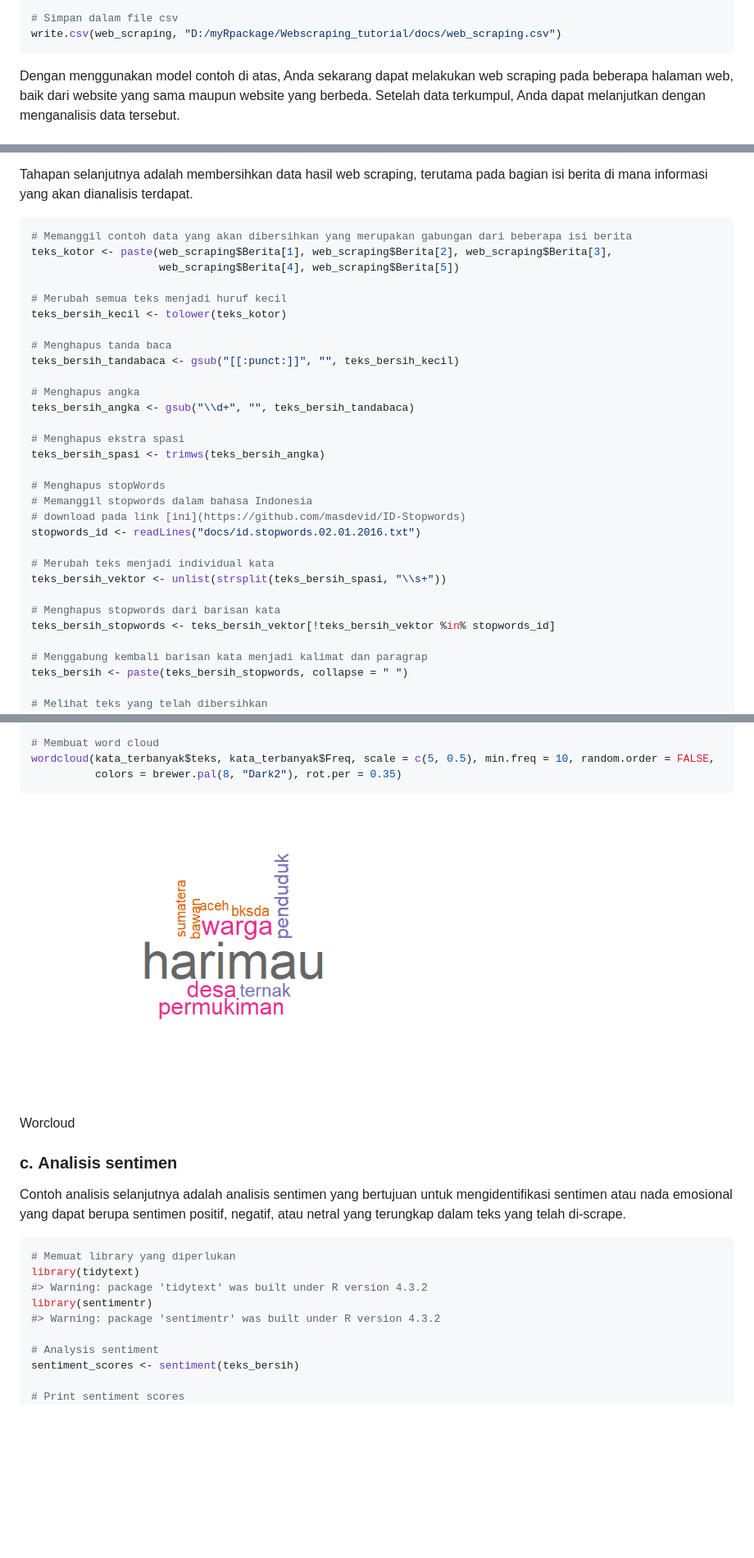
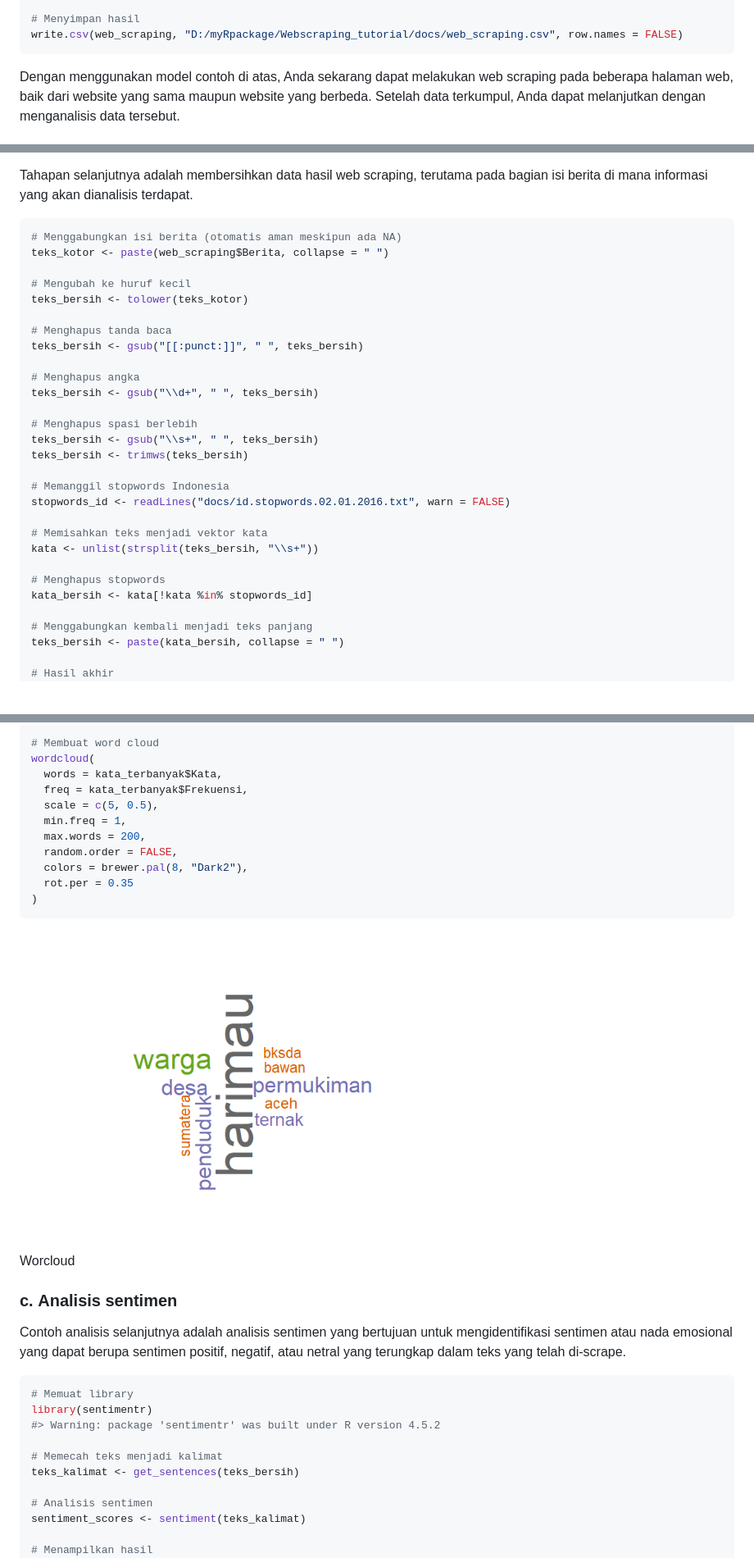
Before and after one commit to ilubis85/Webscraping_tutorial, a Markdown page: README.md, 3 parts joined by grey strips. Shown at 82% size. GitHub-like rendering; pictures changed too: man/figures/README-Grafik awan kata-1.png; blank space fills up the shorter version.

````diff
--- a/README.md
+++ b/README.md
@@ -446,6 +472,6 @@ web_scraping
 
-# Simpan dalam file csv
-write.csv(web_scraping, "D:/myRpackage/Webscraping_tutorial/docs/web_scraping.csv")
+# Menyimpan hasil
+write.csv(web_scraping, "D:/myRpackage/Webscraping_tutorial/docs/web_scraping.csv", row.names = FALSE)
 ```
 
 Dengan menggunakan model contoh di atas, Anda sekarang dapat melakukan
@@ -471,35 +497,33 @@ terutama pada bagian isi berita di mana informasi yang akan dianalisis
 terdapat.
 
 ``` r
-# Memanggil contoh data yang akan dibersihkan yang merupakan gabungan dari beberapa isi berita
-teks_kotor <- paste(web_scraping$Berita[1], web_scraping$Berita[2], web_scraping$Berita[3],
-                    web_scraping$Berita[4], web_scraping$Berita[5])
+# Menggabungkan isi berita (otomatis aman meskipun ada NA)
+teks_kotor <- paste(web_scraping$Berita, collapse = " ")
 
-# Merubah semua teks menjadi huruf kecil
-teks_bersih_kecil <- tolower(teks_kotor)
+# Mengubah ke huruf kecil
+teks_bersih <- tolower(teks_kotor)
 
 # Menghapus tanda baca
-teks_bersih_tandabaca <- gsub("[[:punct:]]", "", teks_bersih_kecil)
+teks_bersih <- gsub("[[:punct:]]", " ", teks_bersih)
 
 # Menghapus angka
-teks_bersih_angka <- gsub("\\d+", "", teks_bersih_tandabaca)
+teks_bersih <- gsub("\\d+", " ", teks_bersih)
 
-# Menghapus ekstra spasi
-teks_bersih_spasi <- trimws(teks_bersih_angka)
+# Menghapus spasi berlebih
+teks_bersih <- gsub("\\s+", " ", teks_bersih)
+teks_bersih <- trimws(teks_bersih)
 
-# Menghapus stopWords
-# Memanggil stopwords dalam bahasa Indonesia
-# download pada link [ini](https://github.com/masdevid/ID-Stopwords)
-stopwords_id <- readLines("docs/id.stopwords.02.01.2016.txt")
+# Memanggil stopwords Indonesia
+stopwords_id <- readLines("docs/id.stopwords.02.01.2016.txt", warn = FALSE)
 
-# Merubah teks menjadi individual kata
-teks_bersih_vektor <- unlist(strsplit(teks_bersih_spasi, "\\s+"))
+# Memisahkan teks menjadi vektor kata
+kata <- unlist(strsplit(teks_bersih, "\\s+"))
 
-# Menghapus stopwords dari barisan kata
-teks_bersih_stopwords <- teks_bersih_vektor[!teks_bersih_vektor %in% stopwords_id]
+# Menghapus stopwords
+kata_bersih <- kata[!kata %in% stopwords_id]
 
-# Menggabung kembali barisan kata menjadi kalimat dan paragrap
-teks_bersih <- paste(teks_bersih_stopwords, collapse = " ")
+# Menggabungkan kembali menjadi teks panjang
+teks_bersih <- paste(kata_bersih, collapse = " ")
 
-# Melihat teks yang telah dibersihkan
+# Hasil akhir
 teks_bersih
@@ -566,13 +617,22 @@ library(wordcloud)
 
 # Membuat word cloud
-wordcloud(kata_terbanyak$teks, kata_terbanyak$Freq, scale = c(5, 0.5), min.freq = 10, random.order = FALSE,
-          colors = brewer.pal(8, "Dark2"), rot.per = 0.35)
+wordcloud(
+  words = kata_terbanyak$Kata,
+  freq = kata_terbanyak$Frekuensi,
+  scale = c(5, 0.5),
+  min.freq = 1,
+  max.words = 200,
+  random.order = FALSE,
+  colors = brewer.pal(8, "Dark2"),
+  rot.per = 0.35
+)
 ```
 
 <div class="figure" style="text-align: center">
 
 <img src="man/figures/README-Grafik awan kata-1.png" alt="Worcloud" width="60%" />
 <p class="caption">
+
 Worcloud
 </p>
 
@@ -586,14 +646,15 @@ sentimen positif, negatif, atau netral yang terungkap dalam teks yang
 telah di-scrape.
 
 ``` r
-# Memuat library yang diperlukan
-library(tidytext)
-#> Warning: package 'tidytext' was built under R version 4.3.2
+# Memuat library
 library(sentimentr)
-#> Warning: package 'sentimentr' was built under R version 4.3.2
+#> Warning: package 'sentimentr' was built under R version 4.5.2
 
-# Analysis sentiment
-sentiment_scores <- sentiment(teks_bersih)
+# Memecah teks menjadi kalimat
+teks_kalimat <- get_sentences(teks_bersih)
 
-# Print sentiment scores
+# Analisis sentimen
+sentiment_scores <- sentiment(teks_kalimat)
+
+# Menampilkan hasil
 print(sentiment_scores)
````
Also changed, not shown: other parts of README.md (+225 -173 lines), man/figures/README-Grafik frekuensi kata-1.png, 3 other files.
